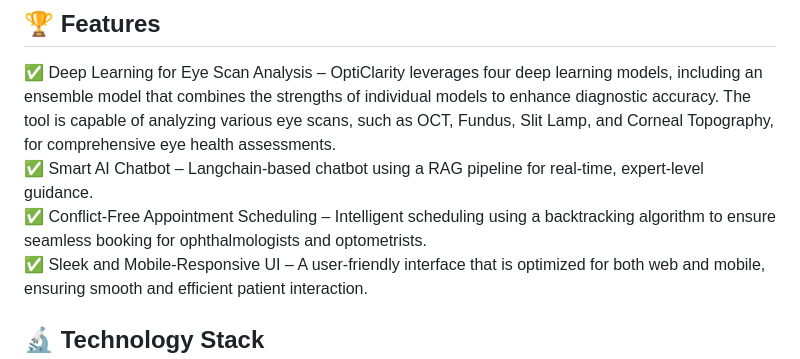
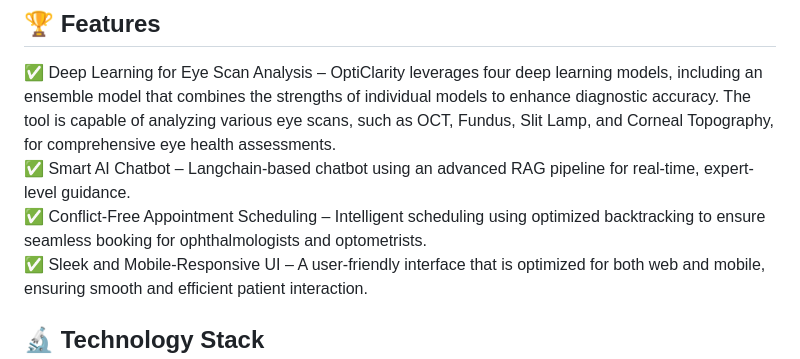
Before and after one commit to saiperam/AIM-OptiClarity, a Markdown page: README.md, the part around the change. GitHub-like rendering.

```diff
--- a/README.md
+++ b/README.md
@@ -6,8 +6,8 @@ OptiClarity is an AI-powered eye health tool that combines deep learning, real-t
 
 ## 🏆 Features
 ✅ Deep Learning for Eye Scan Analysis – OptiClarity leverages four deep learning models, including an ensemble model that combines the strengths of individual models to enhance diagnostic accuracy. The tool is capable of analyzing various eye scans, such as OCT, Fundus, Slit Lamp, and Corneal Topography, for comprehensive eye health assessments.
-✅ Smart AI Chatbot – Langchain-based chatbot using a RAG pipeline for real-time, expert-level guidance.
-✅ Conflict-Free Appointment Scheduling – Intelligent scheduling using a backtracking algorithm to ensure seamless booking for ophthalmologists and optometrists.
+✅ Smart AI Chatbot – Langchain-based chatbot using an advanced RAG pipeline for real-time, expert-level guidance.
+✅ Conflict-Free Appointment Scheduling – Intelligent scheduling using optimized backtracking to ensure seamless booking for ophthalmologists and optometrists.
 ✅ Sleek and Mobile-Responsive UI – A user-friendly interface that is optimized for both web and mobile, ensuring smooth and efficient patient interaction.
 
 ## 🔬 Technology Stack
```
